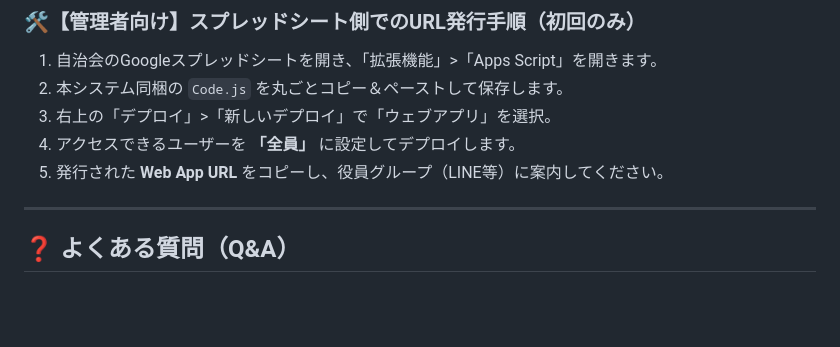
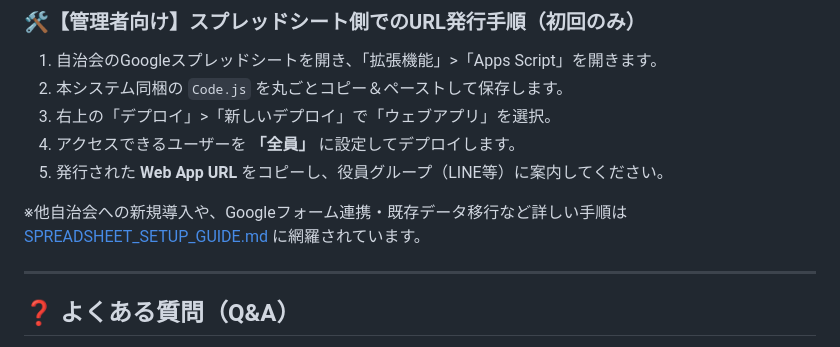
Before and after one commit to jack91709991-stack/community-roster, a Markdown page: MANUAL.md, the part around the change. Drawn GitHub-style; blank space fills up the shorter version.

```diff
--- a/MANUAL.md
+++ b/MANUAL.md
@@ -60,6 +60,8 @@
 4. アクセスできるユーザーを **「全員」** に設定してデプロイします。
 5. 発行された **Web App URL** をコピーし、役員グループ（LINE等）に案内してください。
 
+※他自治会への新規導入や、Googleフォーム連携・既存データ移行など詳しい手順は [SPREADSHEET_SETUP_GUIDE.md](./SPREADSHEET_SETUP_GUIDE.md) に網羅されています。
+
 ---
 
 ## ❓ よくある質問（Q&A）
```
Also changed, not shown: README.md (+3 -0 lines), SPREADSHEET_SETUP_GUIDE.md (added, +190 -0 lines).
